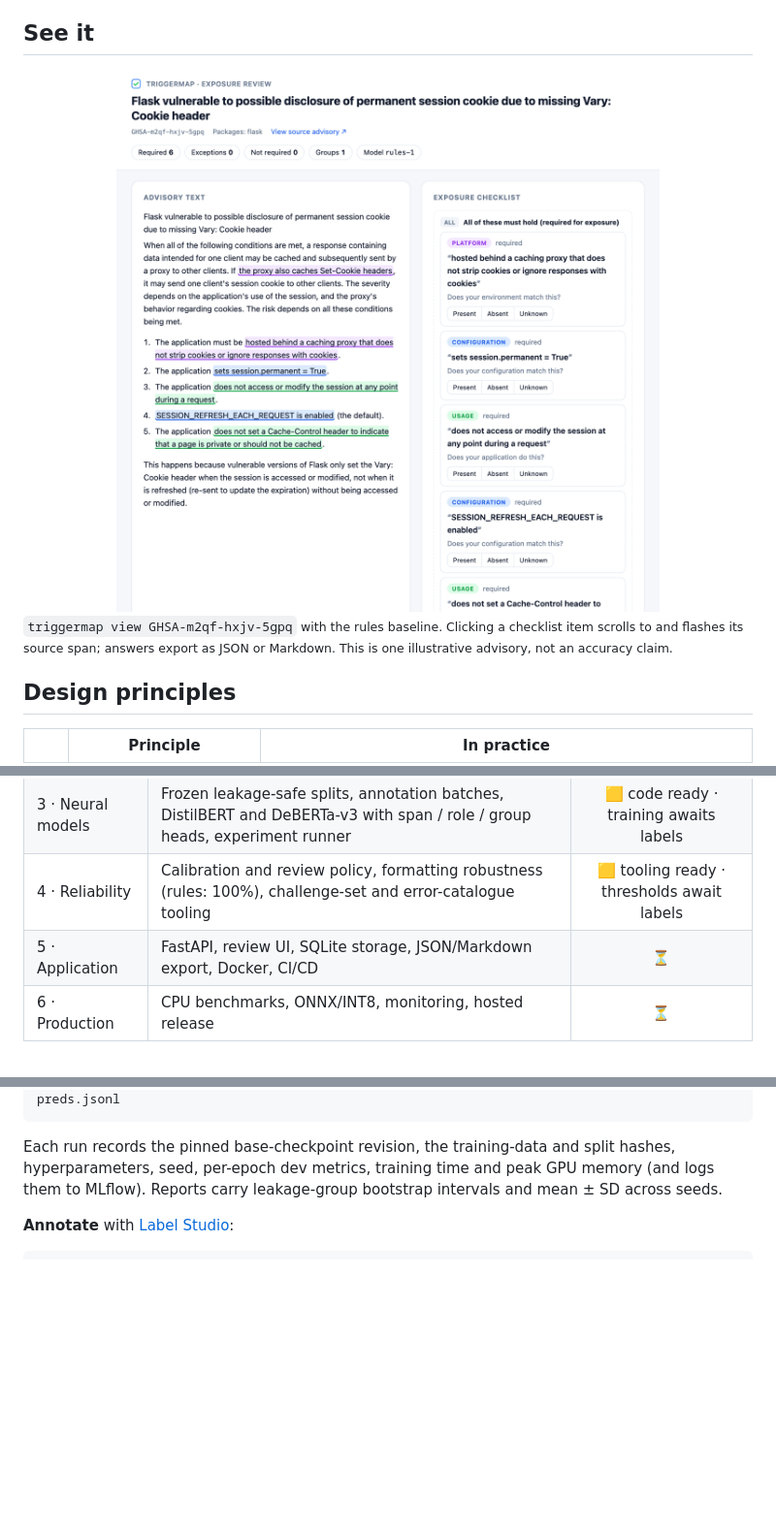
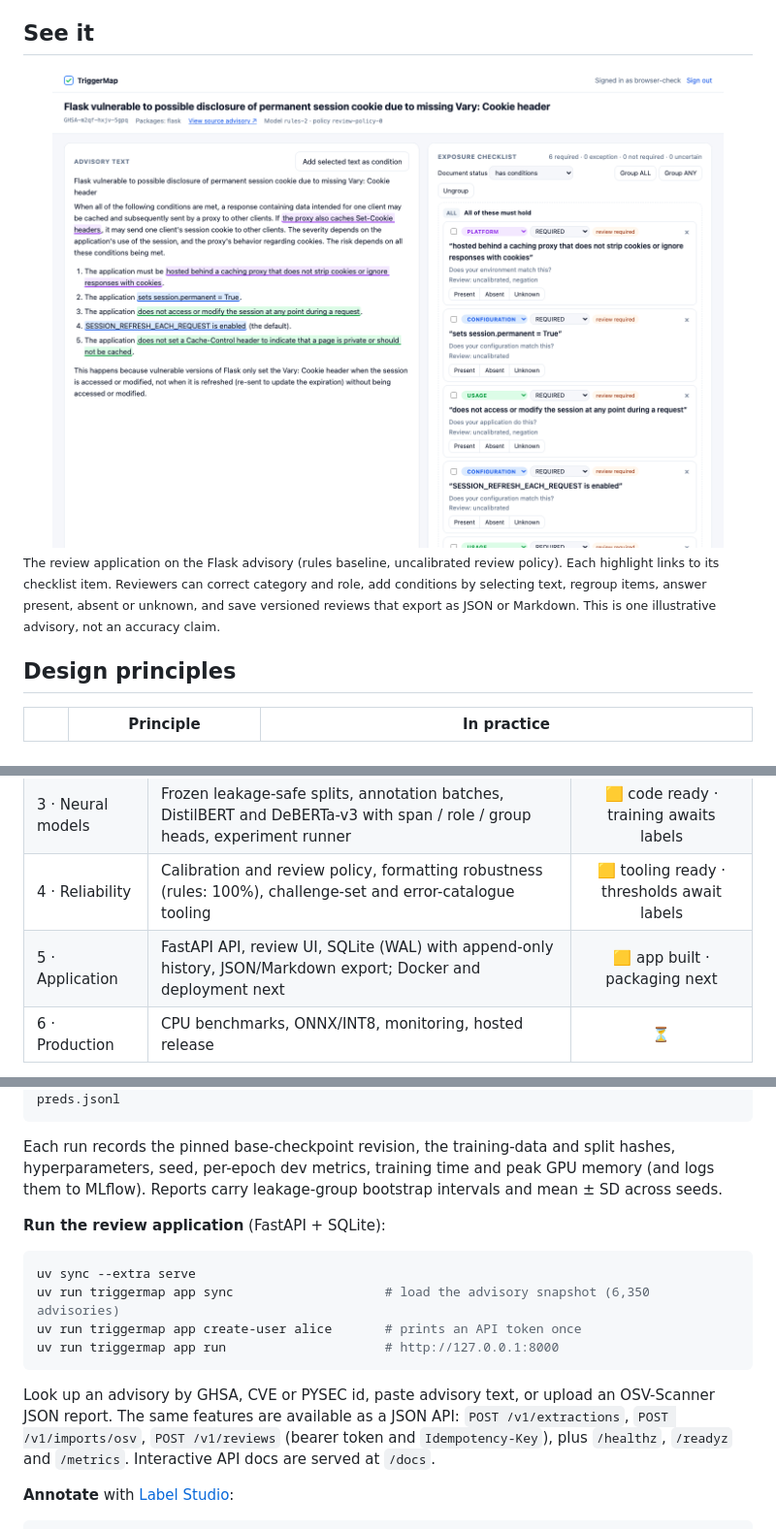
Before and after one commit to professor3333/TriggerMap, a Markdown page: README.md, 3 parts joined by grey strips. Shown at 97% size. GitHub-like rendering; pictures changed too: docs/assets/app-review.png (added), docs/assets/viewer-flask.png (deleted); blank space fills up the shorter version.

````diff
--- a/README.md
+++ b/README.md
@@ -134,10 +134,10 @@ item can be highlighted in the original advisory.
 ## See it
 
 <div align="center">
-<img src="docs/assets/viewer-flask.png" alt="TriggerMap review page for the Flask advisory: five highlighted conditions in the advisory text, and a checklist grouping them under 'All of these must hold' with Present, Absent and Unknown answers." width="90%">
+<img src="docs/assets/app-review.png" alt="TriggerMap review application for the Flask advisory: highlighted conditions in the advisory text beside an editable checklist grouped under 'All of these must hold', each item showing why it needs review and Present, Absent and Unknown answers." width="92%">
 </div>
 
-<sub>`triggermap view GHSA-m2qf-hxjv-5gpq` with the rules baseline. Clicking a checklist item scrolls to and flashes its source span; answers export as JSON or Markdown. This is one illustrative advisory, not an accuracy claim.</sub>
+<sub>The review application on the Flask advisory (rules baseline, uncalibrated review policy). Each highlight links to its checklist item. Reviewers can correct category and role, add conditions by selecting text, regroup items, answer present, absent or unknown, and save versioned reviews that export as JSON or Markdown. This is one illustrative advisory, not an accuracy claim.</sub>
 
 ## Design principles
 
@@ -158,7 +158,7 @@ item can be highlighted in the original advisory.
 | 2 · Baselines | Rules baseline, CRF + logistic-regression attributes and groups, evaluator with bootstrap CIs, evidence viewer | ✅ built · scores await pilot labels |
 | 3 · Neural models | Frozen leakage-safe splits, annotation batches, DistilBERT and DeBERTa-v3 with span / role / group heads, experiment runner | 🟨 code ready · training awaits labels |
 | 4 · Reliability | Calibration and review policy, formatting robustness (rules: 100%), challenge-set and error-catalogue tooling | 🟨 tooling ready · thresholds await labels |
-| 5 · Application | FastAPI, review UI, SQLite storage, JSON/Markdown export, Docker, CI/CD | ⏳ |
+| 5 · Application | FastAPI API, review UI, SQLite (WAL) with append-only history, JSON/Markdown export; Docker and deployment next | 🟨 app built · packaging next |
 | 6 · Production | CPU benchmarks, ONNX/INT8, monitoring, hosted release | ⏳ |
 
 Results will be published here only once measured. Until then this README reports no accuracy numbers.
@@ -217,6 +217,20 @@ uv run triggermap predict --model transformer --model-dir artifacts/experiments/
 Each run records the pinned base-checkpoint revision, the training-data and split hashes,
 hyperparameters, seed, per-epoch dev metrics, training time and peak GPU memory (and logs
 them to MLflow). Reports carry leakage-group bootstrap intervals and mean ± SD across seeds.
+
+**Run the review application** (FastAPI + SQLite):
+
+```bash
+uv sync --extra serve
+uv run triggermap app sync                    # load the advisory snapshot (6,350 advisories)
+uv run triggermap app create-user alice       # prints an API token once
+uv run triggermap app run                     # http://127.0.0.1:8000
+```
+
+Look up an advisory by GHSA, CVE or PYSEC id, paste advisory text, or upload an OSV-Scanner
+JSON report. The same features are available as a JSON API: `POST /v1/extractions`,
+`POST /v1/imports/osv`, `POST /v1/reviews` (bearer token and `Idempotency-Key`), plus
+`/healthz`, `/readyz` and `/metrics`. Interactive API docs are served at `/docs`.
 
 **Annotate** with [Label Studio](https://labelstud.io/):
 
````
Also changed, not shown: other parts of README.md (+1 -1 lines), 11 other files.
